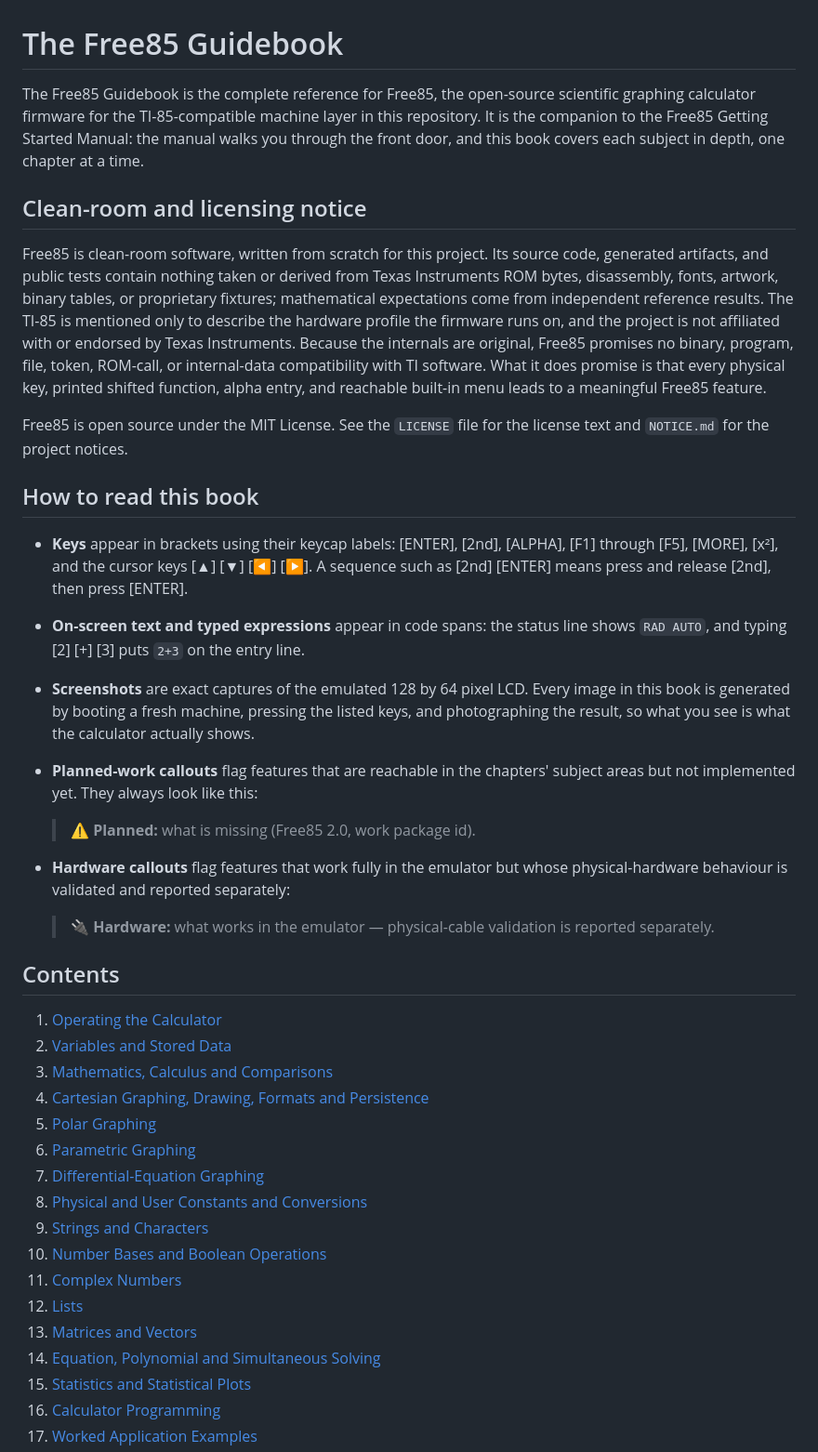
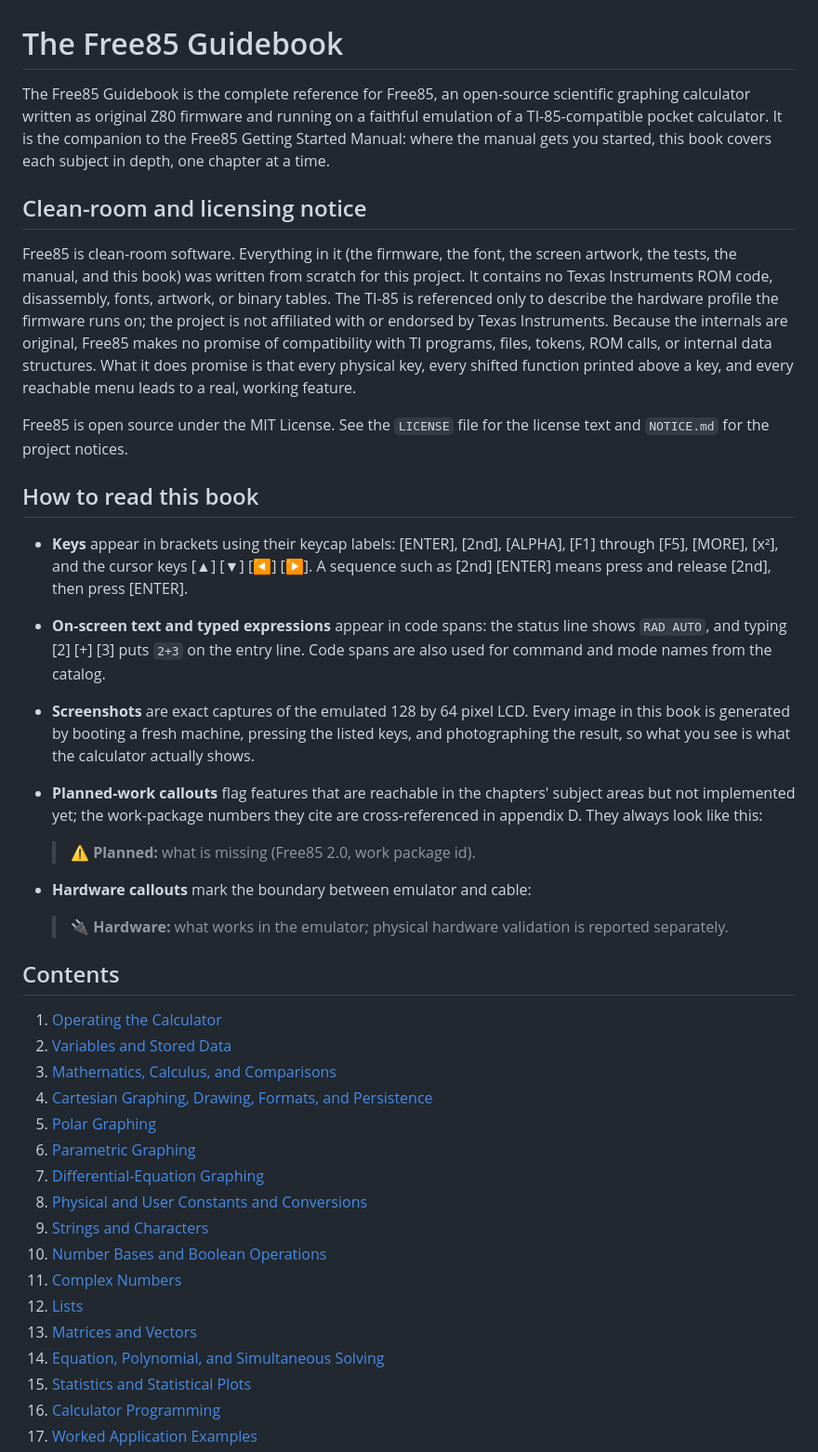
Before and after one commit to chriswilson2020/Free85, a Markdown page: docs/guidebook/00-front-matter.md, the part around the change. Shown at 93% size. Rendered like a GitHub page.

```diff
--- a/docs/guidebook/00-front-matter.md
+++ b/docs/guidebook/00-front-matter.md
@@ -1,24 +1,23 @@
 # The Free85 Guidebook
 
-The Free85 Guidebook is the complete reference for Free85, the open-source
-scientific graphing calculator firmware for the TI-85-compatible machine layer
-in this repository. It is the companion to the Free85 Getting Started Manual:
-the manual walks you through the front door, and this book covers each subject
-in depth, one chapter at a time.
+The Free85 Guidebook is the complete reference for Free85, an open-source
+scientific graphing calculator written as original Z80 firmware and running on
+a faithful emulation of a TI-85-compatible pocket calculator. It is the
+companion to the Free85 Getting Started Manual: where the manual gets you
+started, this book covers each subject in depth, one chapter at a time.
 
 ## Clean-room and licensing notice
 
-Free85 is clean-room software, written from scratch for this project. Its
-source code, generated artifacts, and public tests contain nothing taken or
-derived from Texas Instruments ROM bytes, disassembly, fonts, artwork, binary
-tables, or proprietary fixtures; mathematical expectations come from
-independent reference results. The TI-85 is mentioned only to describe the
-hardware profile the firmware runs on, and the project is not affiliated with
-or endorsed by Texas Instruments. Because the internals are original, Free85
-promises no binary, program, file, token, ROM-call, or internal-data
-compatibility with TI software. What it does promise is that every physical
-key, printed shifted function, alpha entry, and reachable built-in menu leads
-to a meaningful Free85 feature.
+Free85 is clean-room software. Everything in it (the firmware, the font, the
+screen artwork, the tests, the manual, and this book) was written from scratch
+for this project. It contains no Texas Instruments ROM code, disassembly,
+fonts, artwork, or binary tables. The TI-85 is referenced only to describe the
+hardware profile the firmware runs on; the project is not affiliated with or
+endorsed by Texas Instruments. Because the internals are original, Free85
+makes no promise of compatibility with TI programs, files, tokens, ROM calls,
+or internal data structures. What it does promise is that every physical key,
+every shifted function printed above a key, and every reachable menu leads to
+a real, working feature.
 
 Free85 is open source under the MIT License. See the `LICENSE` file for the
 license text and `NOTICE.md` for the project notices.
@@ -31,27 +30,28 @@ license text and `NOTICE.md` for the project notices.
   [2nd], then press [ENTER].
 - **On-screen text and typed expressions** appear in code spans: the status
   line shows `RAD AUTO`, and typing [2] [+] [3] puts `2+3` on the entry line.
+  Code spans are also used for command and mode names from the catalog.
 - **Screenshots** are exact captures of the emulated 128 by 64 pixel LCD.
   Every image in this book is generated by booting a fresh machine, pressing
   the listed keys, and photographing the result, so what you see is what the
   calculator actually shows.
 - **Planned-work callouts** flag features that are reachable in the chapters'
-  subject areas but not implemented yet. They always look like this:
+  subject areas but not implemented yet; the work-package numbers they cite
+  are cross-referenced in appendix D. They always look like this:
 
   > ⚠ **Planned:** what is missing (Free85 2.0, work package id).
 
-- **Hardware callouts** flag features that work fully in the emulator but
-  whose physical-hardware behaviour is validated and reported separately:
+- **Hardware callouts** mark the boundary between emulator and cable:
 
-  > 🔌 **Hardware:** what works in the emulator — physical-cable validation
-  > is reported separately.
+  > 🔌 **Hardware:** what works in the emulator; physical hardware
+  > validation is reported separately.
 
 ## Contents
 
 1. [Operating the Calculator](01-operating-the-calculator.md)
 2. [Variables and Stored Data](02-variables-and-stored-data.md)
-3. [Mathematics, Calculus and Comparisons](03-mathematics.md)
-4. [Cartesian Graphing, Drawing, Formats and Persistence](04-cartesian-graphing.md)
+3. [Mathematics, Calculus, and Comparisons](03-mathematics.md)
+4. [Cartesian Graphing, Drawing, Formats, and Persistence](04-cartesian-graphing.md)
 5. [Polar Graphing](05-polar-graphing.md)
 6. [Parametric Graphing](06-parametric-graphing.md)
 7. [Differential-Equation Graphing](07-differential-equation-graphing.md)
@@ -61,7 +61,7 @@ license text and `NOTICE.md` for the project notices.
 11. [Complex Numbers](11-complex-numbers.md)
 12. [Lists](12-lists.md)
 13. [Matrices and Vectors](13-matrices-and-vectors.md)
-14. [Equation, Polynomial and Simultaneous Solving](14-solving-equations.md)
+14. [Equation, Polynomial, and Simultaneous Solving](14-solving-equations.md)
 15. [Statistics and Statistical Plots](15-statistics.md)
 16. [Calculator Programming](16-programming.md)
 17. [Worked Application Examples](17-worked-examples.md)
```
Also changed, not shown: docs/guidebook/01-operating-the-calculator.md (+6 -5 lines), docs/manual/Free85-Manual.md (+31 -23 lines).
